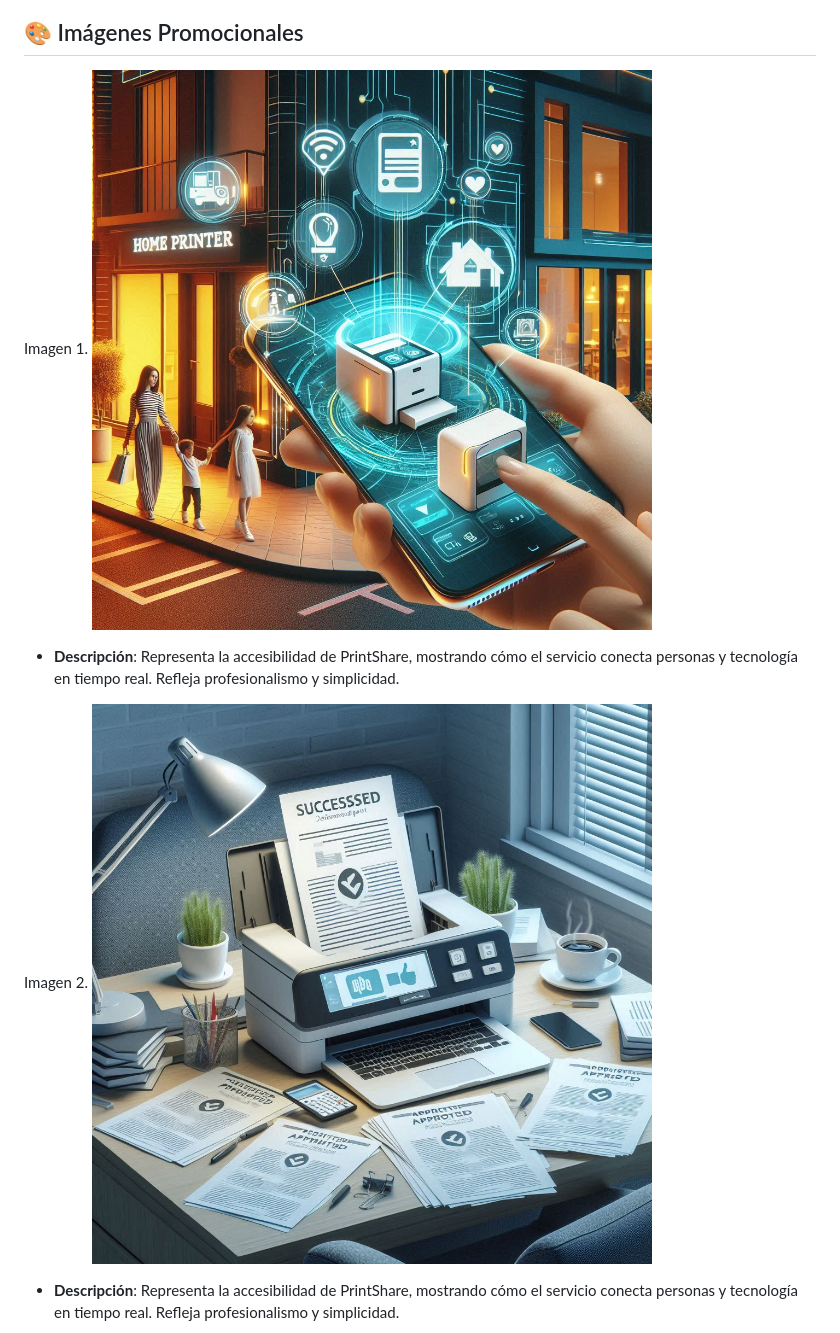
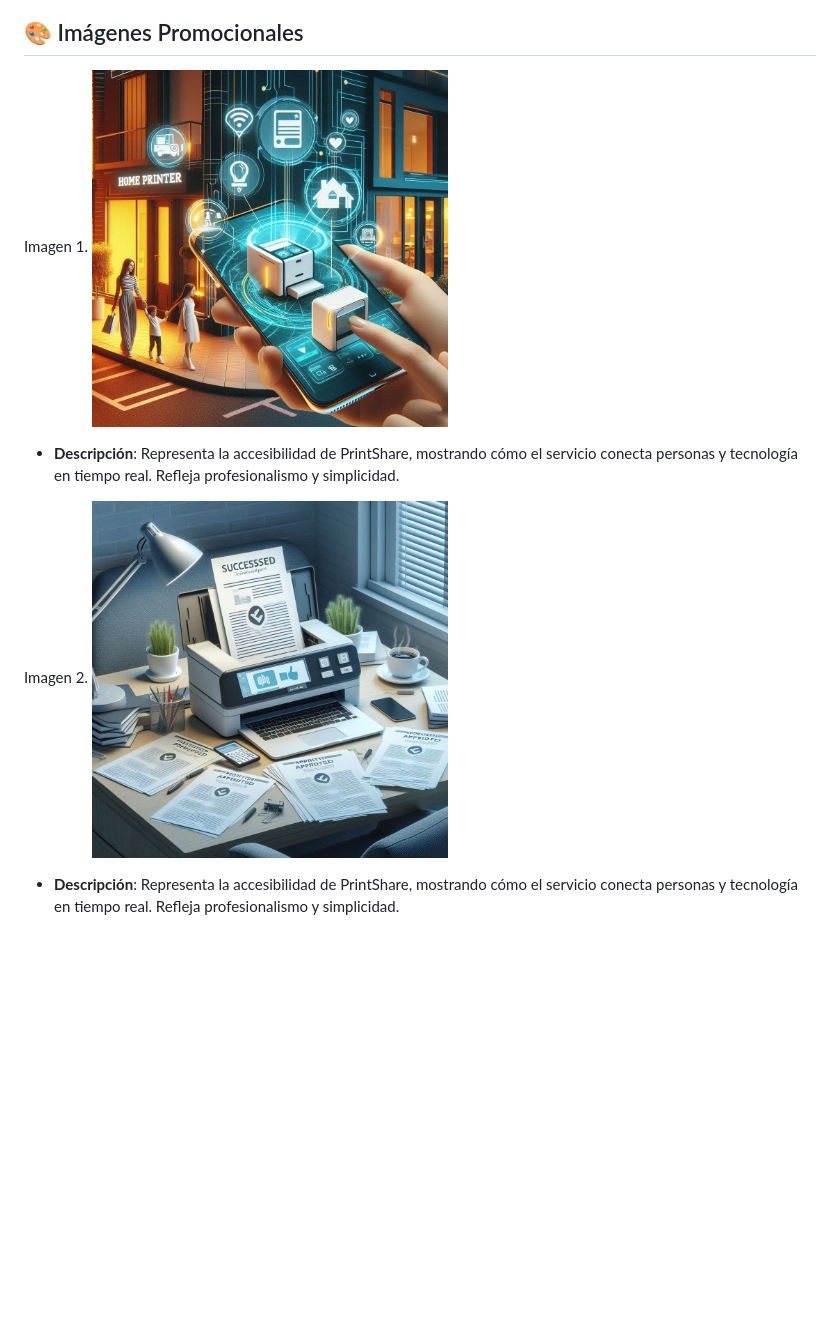
Before and after one commit to wilchaparro/PrintShare, a Markdown page: README.md, the part around the change printed below. Rendered like a GitHub page; blank space fills up the shorter version.

```diff
--- a/README.md
+++ b/README.md
@@ -35,11 +35,11 @@ PrintShare es la única plataforma de impresión que convierte cada impresora en
 
 ## 🎨 Imágenes Promocionales
 Imagen 1.
-![Imagen Moda](https://raw.githubusercontent.com/wilchaparro/PrintShare/refs/heads/main/SharePrinterTTech_2.jpeg)
+<img src="https://raw.githubusercontent.com/wilchaparro/PrintShare/refs/heads/main/SharePrinterTTech_2.jpeg?raw=true" width="45%"/>
 - **Descripción**: Representa la accesibilidad de PrintShare, mostrando cómo el servicio conecta personas y tecnología en tiempo real. Refleja profesionalismo y simplicidad.
 
 Imagen 2.
-![Imagen Moda](https://raw.githubusercontent.com/wilchaparro/PrintShare/refs/heads/main/SharePrinterTTech_1.jpeg)
+<img src="https://raw.githubusercontent.com/wilchaparro/PrintShare/refs/heads/main/SharePrinterTTech_1.jpeg?raw=true" width="45%"/>
 - **Descripción**: Representa la accesibilidad de PrintShare, mostrando cómo el servicio conecta personas y tecnología en tiempo real. Refleja profesionalismo y simplicidad.
 
 Imagen 3.
```
Also changed, not shown: other parts of README.md (+1 -1 lines).
